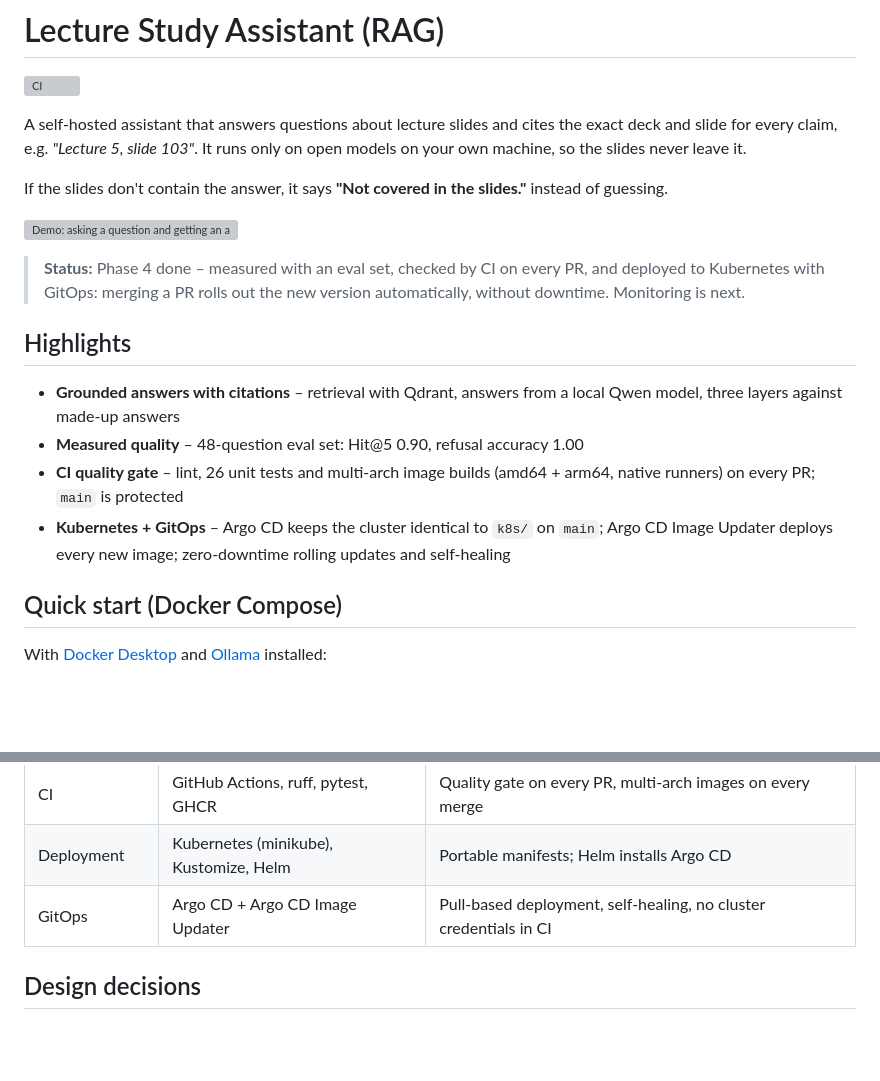
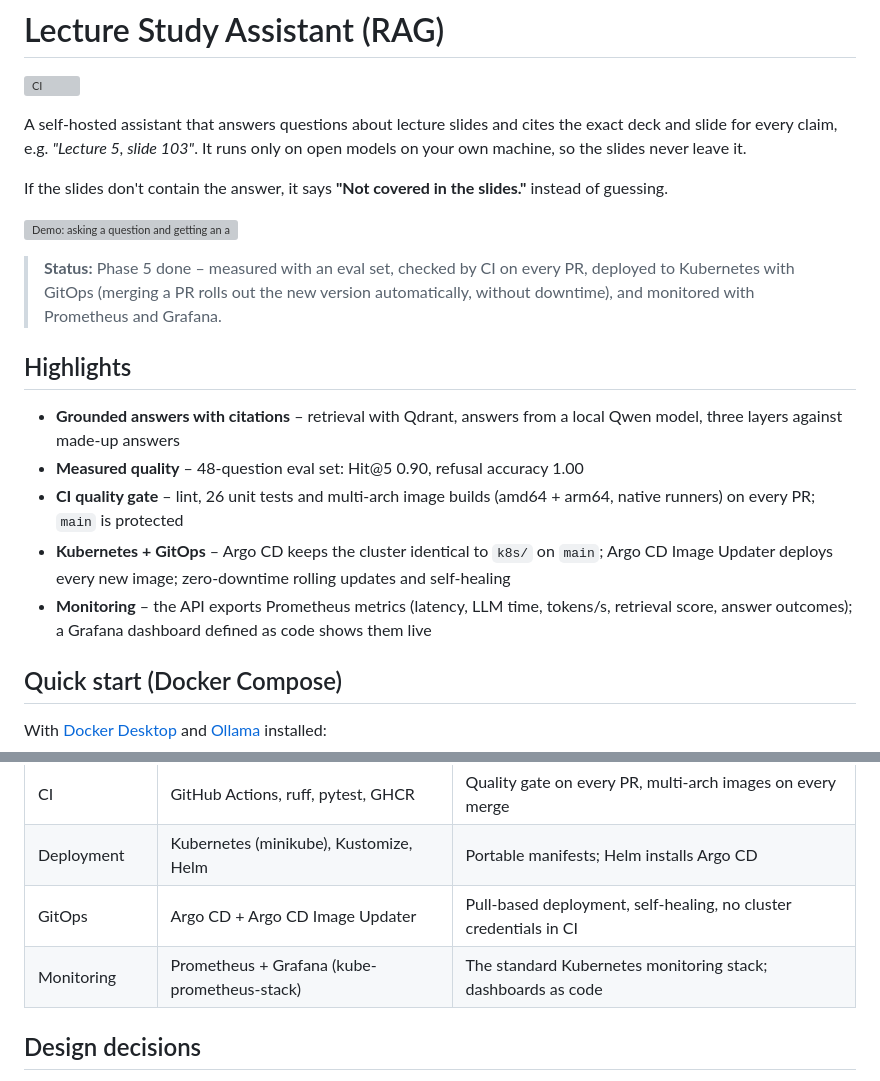
Before and after one commit to Fezz00/study-RAG, a Markdown page: README.md, 2 parts joined by grey strips. Rendered like a GitHub page; blank space fills up the shorter version; grey boxes are pictures that could not be loaded.

```diff
--- a/README.md
+++ b/README.md
@@ -8,7 +8,7 @@ If the slides don't contain the answer, it says **"Not covered in the slides."**
 
 ![Demo: asking a question and getting an answer with slide citations](docs/demo.gif)
 
-> **Status:** Phase 4 done – measured with an eval set, checked by CI on every PR, and deployed to Kubernetes with GitOps: merging a PR rolls out the new version automatically, without downtime. Monitoring is next.
+> **Status:** Phase 5 done – measured with an eval set, checked by CI on every PR, deployed to Kubernetes with GitOps (merging a PR rolls out the new version automatically, without downtime), and monitored with Prometheus and Grafana.
 
 ## Highlights
 
@@ -16,6 +16,7 @@ If the slides don't contain the answer, it says **"Not covered in the slides."**
 - **Measured quality** – 48-question eval set: Hit@5 0.90, refusal accuracy 1.00
 - **CI quality gate** – lint, 26 unit tests and multi-arch image builds (amd64 + arm64, native runners) on every PR; `main` is protected
 - **Kubernetes + GitOps** – Argo CD keeps the cluster identical to `k8s/` on `main`; Argo CD Image Updater deploys every new image; zero-downtime rolling updates and self-healing
+- **Monitoring** – the API exports Prometheus metrics (latency, LLM time, tokens/s, retrieval score, answer outcomes); a Grafana dashboard defined as code shows them live
 
 ## Quick start (Docker Compose)
 
@@ -283,6 +310,7 @@ data/                  # lecture PDFs and Qdrant storage – git-ignored
 | CI | GitHub Actions, ruff, pytest, GHCR | Quality gate on every PR, multi-arch images on every merge |
 | Deployment | Kubernetes (minikube), Kustomize, Helm | Portable manifests; Helm installs Argo CD |
 | GitOps | Argo CD + Argo CD Image Updater | Pull-based deployment, self-healing, no cluster credentials in CI |
+| Monitoring | Prometheus + Grafana (kube-prometheus-stack) | The standard Kubernetes monitoring stack; dashboards as code |
 
 ## Design decisions
 
```
Also changed, not shown: other parts of README.md (+32 -5 lines), docs/grafana-dashboard.png (added).
